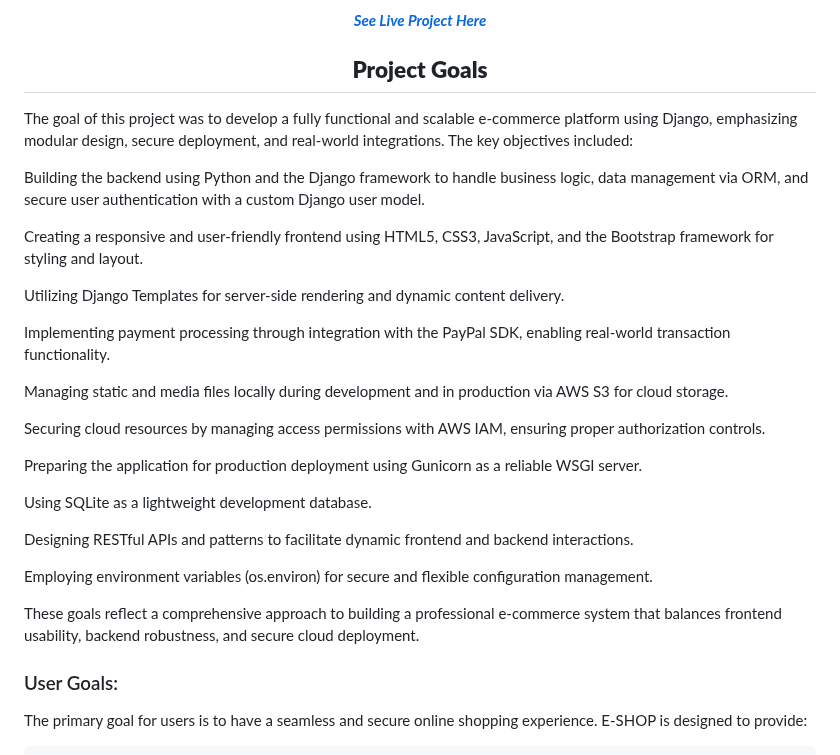
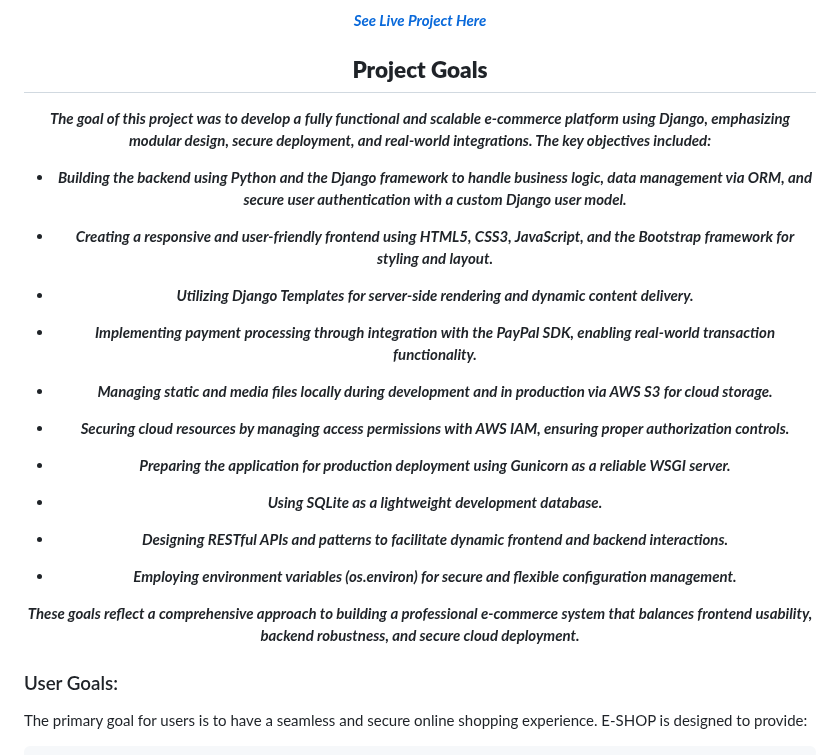
Before and after one commit to GlennJohansson85/e-shop, a Markdown page: readme.md, the part around the change. GitHub-like rendering.

```diff
--- a/readme.md
+++ b/readme.md
@@ -18,31 +18,32 @@
 
 ## **Project Goals**
 
+
+***The goal of this project was to develop a fully functional and scalable e-commerce platform using Django, emphasizing modular design, secure deployment, and real-world integrations. The key objectives included:***
+
+- ***Building the backend using Python and the Django framework to handle business logic, data management via ORM, and secure user authentication with a custom Django user model.***
+
+- ***Creating a responsive and user-friendly frontend using HTML5, CSS3, JavaScript, and the Bootstrap framework for styling and layout.***
+
+- ***Utilizing Django Templates for server-side rendering and dynamic content delivery.***
+
+- ***Implementing payment processing through integration with the PayPal SDK, enabling real-world transaction functionality.***
+
+- ***Managing static and media files locally during development and in production via AWS S3 for cloud storage.***
+
+- ***Securing cloud resources by managing access permissions with AWS IAM, ensuring proper authorization controls.***
+
+- ***Preparing the application for production deployment using Gunicorn as a reliable WSGI server.***
+
+- ***Using SQLite as a lightweight development database.***
+
+- ***Designing RESTful APIs and patterns to facilitate dynamic frontend and backend interactions.***
+
+- ***Employing environment variables (os.environ) for secure and flexible configuration management.***
+
+***These goals reflect a comprehensive approach to building a professional e-commerce system that balances frontend usability, backend robustness, and secure cloud deployment.***
+
 </div>
-
-The goal of this project was to develop a fully functional and scalable e-commerce platform using Django, emphasizing modular design, secure deployment, and real-world integrations. The key objectives included:
-
-  Building the backend using Python and the Django framework to handle business logic, data management via ORM, and secure user authentication with a custom Django user model.
-
-  Creating a responsive and user-friendly frontend using HTML5, CSS3, JavaScript, and the Bootstrap framework for styling and layout.
-
-  Utilizing Django Templates for server-side rendering and dynamic content delivery.
-
-  Implementing payment processing through integration with the PayPal SDK, enabling real-world transaction functionality.
-
-  Managing static and media files locally during development and in production via AWS S3 for cloud storage.
-
-  Securing cloud resources by managing access permissions with AWS IAM, ensuring proper authorization controls.
-
-  Preparing the application for production deployment using Gunicorn as a reliable WSGI server.
-
-  Using SQLite as a lightweight development database.
-
-  Designing RESTful APIs and patterns to facilitate dynamic frontend and backend interactions.
-
-  Employing environment variables (os.environ) for secure and flexible configuration management.
-
-These goals reflect a comprehensive approach to building a professional e-commerce system that balances frontend usability, backend robustness, and secure cloud deployment.
 
 ### User Goals:
 
```
